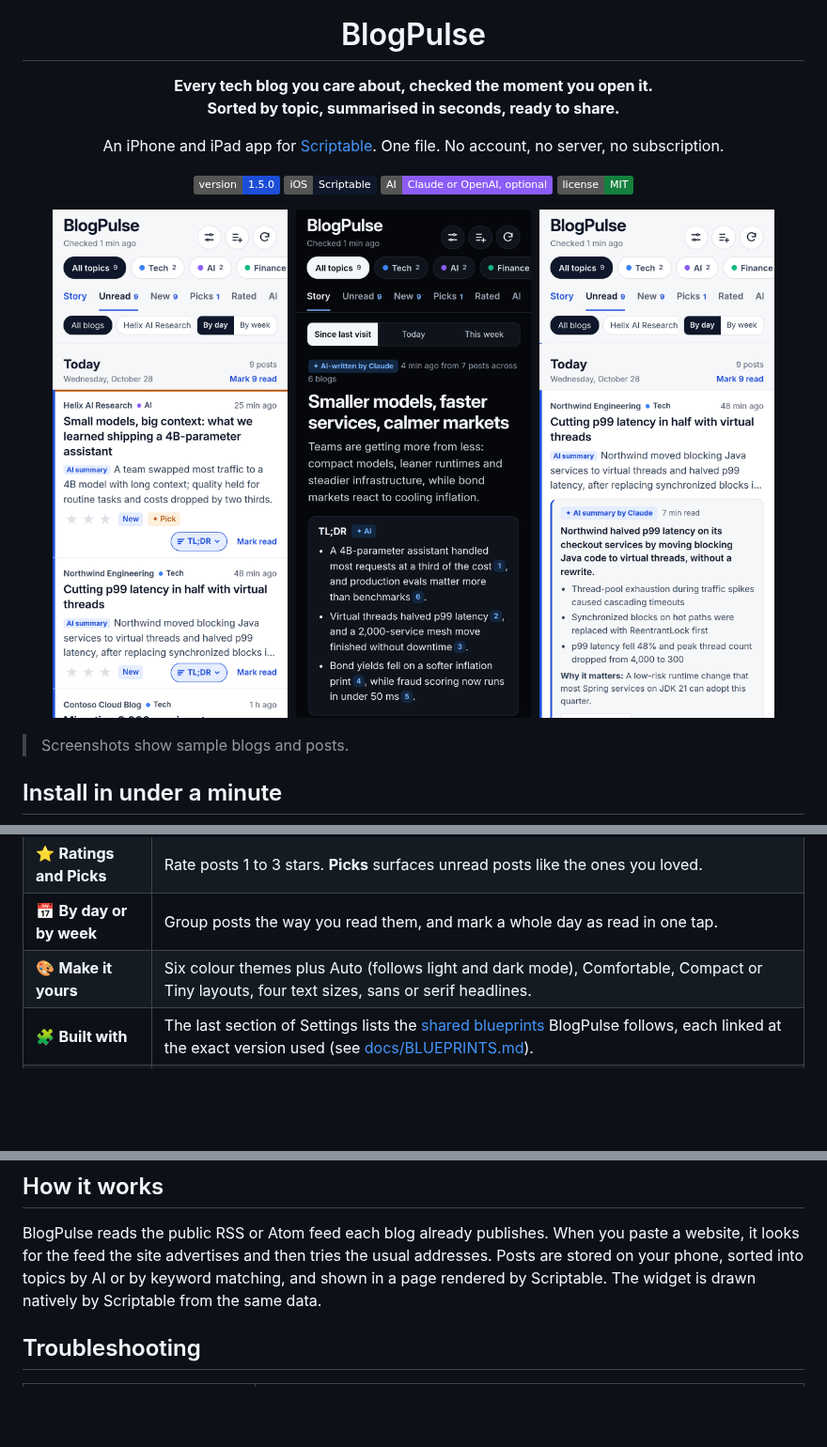
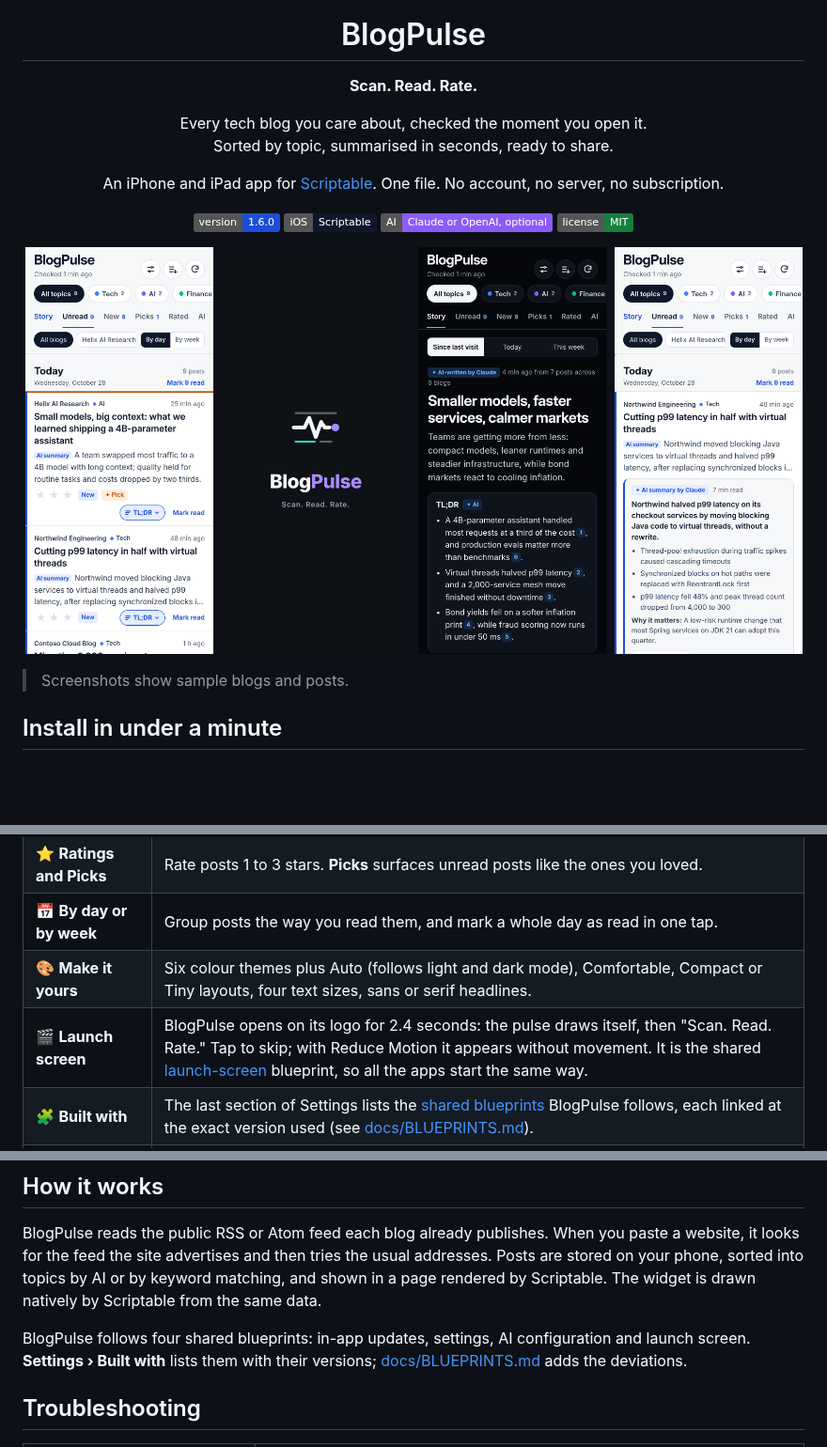
Before and after one commit to gadominas/BlogPulse, a Markdown page: README.md, 3 parts joined by grey strips. Shown at 94% size. Drawn GitHub-style; pictures changed too: docs/screenshots/launch.png (added); badges without logos; blank space fills up the shorter version.

```diff
--- a/README.md
+++ b/README.md
@@ -2,18 +4,21 @@
 
 # BlogPulse
 
-**Every tech blog you care about, checked the moment you open it.<br>Sorted by topic, summarised in seconds, ready to share.**
+**Scan. Read. Rate.**
+
+Every tech blog you care about, checked the moment you open it.<br>Sorted by topic, summarised in seconds, ready to share.
 
 An iPhone and iPad app for [Scriptable](https://scriptable.app). One file. No account, no server, no subscription.
 
-[![Version](https://img.shields.io/badge/version-1.5.0-1d4ed8)](CHANGELOG.md)
+[![Version](https://img.shields.io/badge/version-1.6.0-1d4ed8)](CHANGELOG.md)
 [![Platform](https://img.shields.io/badge/iOS-Scriptable-0f172a)](https://apps.apple.com/app/scriptable/id1405459188)
 [![AI](https://img.shields.io/badge/AI-Claude%20or%20OpenAI%2C%20optional-8b5cf6)](#ai-on-your-terms)
 [![License](https://img.shields.io/badge/license-MIT-15803d)](LICENSE)
 
-<img src="docs/screenshots/01-unread.png" width="250" alt="Unread posts grouped by day, with topic pages, AI summaries and a TL;DR button">&nbsp;
-<img src="docs/screenshots/02-story.png" width="250" alt="The Story: an AI-written briefing of the latest posts, with a cited TL;DR">&nbsp;
-<img src="docs/screenshots/03-tldr.png" width="250" alt="A TL;DR opened right inside the list">
+<img src="docs/screenshots/01-unread.png" width="200" alt="Unread posts grouped by day, with topic pages, AI summaries and a TL;DR button">&nbsp;
+<img src="docs/screenshots/launch.png" width="200" alt="Launch screen: the BlogPulse pulse draws itself, then the tagline Scan. Read. Rate.">&nbsp;
+<img src="docs/screenshots/02-story.png" width="200" alt="The Story: an AI-written briefing of the latest posts, with a cited TL;DR">&nbsp;
+<img src="docs/screenshots/03-tldr.png" width="200" alt="A TL;DR opened right inside the list">
 
 </div>
 
@@ -100,6 +105,7 @@ Feedly is still the better pick if you mainly read on a computer, use the web or
 | ⭐ **Ratings and Picks** | Rate posts 1 to 3 stars. **Picks** surfaces unread posts like the ones you loved. |
 | 📅 **By day or by week** | Group posts the way you read them, and mark a whole day as read in one tap. |
 | 🎨 **Make it yours** | Six colour themes plus Auto (follows light and dark mode), Comfortable, Compact or Tiny layouts, four text sizes, sans or serif headlines. |
+| 🎬 **Launch screen** | BlogPulse opens on its logo for 2.4 seconds: the pulse draws itself, then "Scan. Read. Rate." Tap to skip; with Reduce Motion it appears without movement. It is the shared [launch-screen](https://github.com/gadominas/app-blueprints/blob/main/blueprints/launch-screen.md) blueprint, so all the apps start the same way. |
 | 🧩 **Built with** | The last section of Settings lists the [shared blueprints](https://github.com/gadominas/app-blueprints) BlogPulse follows, each linked at the exact version used (see [docs/BLUEPRINTS.md](docs/BLUEPRINTS.md)). |
 | 🤖 **AI settings** | Claude or OpenAI, any model your key can use, a connection test, and token usage by provider, feature, model and day. |
 | ⚙️ **Every setting on screen** | Timeouts, how long to keep posts, Picks strictness, AI limits, widget timing and your invite presets. No code editing. |
@@ -169,6 +175,8 @@ See [CHANGELOG.md](CHANGELOG.md) for every release. Maintainers: release notes l
 
 BlogPulse reads the public RSS or Atom feed each blog already publishes. When you paste a website, it looks for the feed the site advertises and then tries the usual addresses. Posts are stored on your phone, sorted into topics by AI or by keyword matching, and shown in a page rendered by Scriptable. The widget is drawn natively by Scriptable from the same data.
 
+BlogPulse follows four shared blueprints: in-app updates, settings, AI configuration and launch screen. **Settings › Built with** lists them with their versions; [docs/BLUEPRINTS.md](docs/BLUEPRINTS.md) adds the deviations.
+
 ## Troubleshooting
 
 | Problem | Try this |
```
Also changed, not shown: other parts of README.md (+2 -0 lines), docs/BLUEPRINTS.md (+1 -0 lines), docs/icon-1024.png (added), 2 other files.
